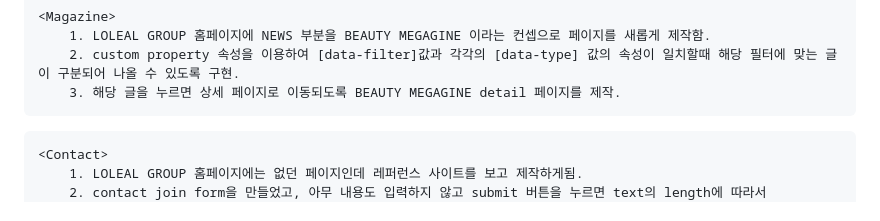
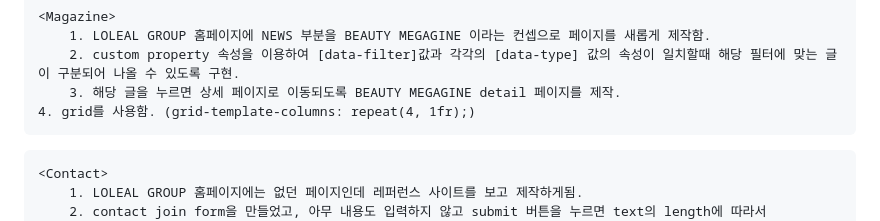
Before and after one commit to selly7183/portfoilo-loreal, a Markdown page: README.md, the part around the change. Rendered like a GitHub page.

```diff
--- a/README.md
+++ b/README.md
@@ -41,6 +41,7 @@
         1. LOLEAL GROUP 홈페이지에 NEWS 부분을 BEAUTY MEGAGINE 이라는 컨셉으로 페이지를 새롭게 제작함.
         2. custom property 속성을 이용하여 [data-filter]값과 각각의 [data-type] 값의 속성이 일치할때 해당 필터에 맞는 글이 구분되어 나올 수 있도록 구현.
         3. 해당 글을 누르면 상세 페이지로 이동되도록 BEAUTY MEGAGINE detail 페이지를 제작.
+	4. grid를 사용함. (grid-template-columns: repeat(4, 1fr);)
 >
     <Contact>
         1. LOLEAL GROUP 홈페이지에는 없던 페이지인데 레퍼런스 사이트를 보고 제작하게됨.
```
